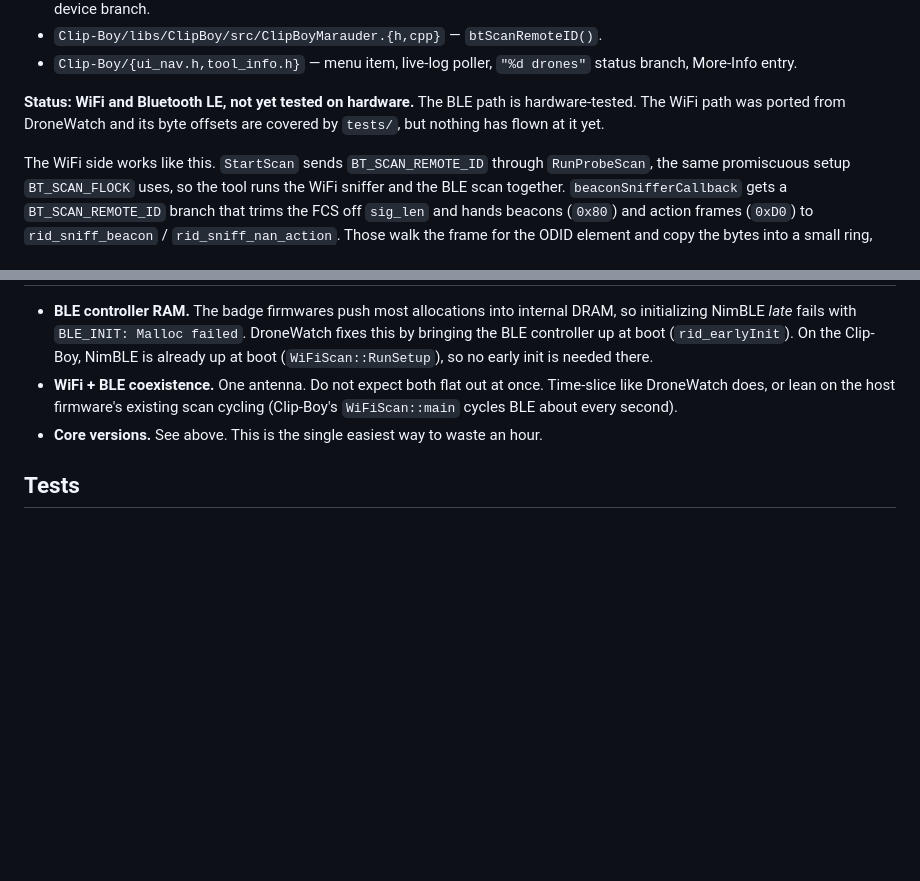
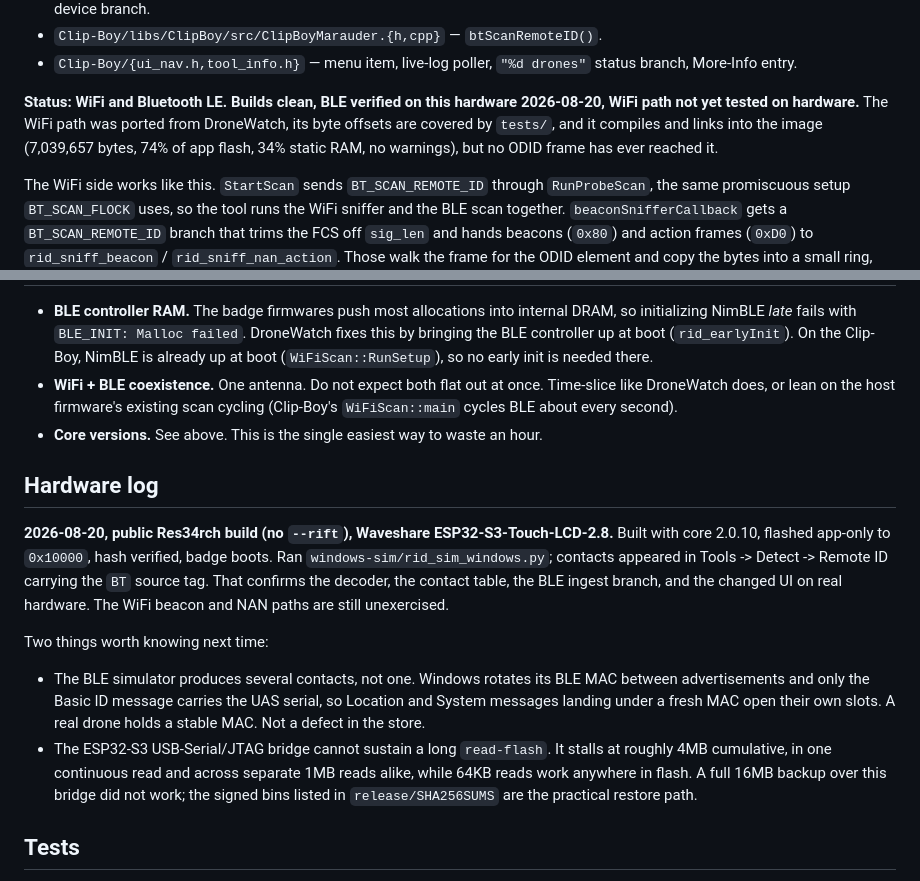
Before and after one commit to SafeHazard/Clip-Boy, a Markdown page: drone-remoteid/README.md, 2 parts joined by grey strips. Rendered like a GitHub page; blank space fills up the shorter version.

Commit message:
README: log the first hardware run, and fix the status block
BLE path confirmed end to end on the badge with this build: flashed
app-only at 0x10000, hash verified, boots, and the Windows BLE simulator
shows up in Tools -> Detect -> Remote ID carrying the new BT source tag.
The WiFi and NAN paths remain unexercised.

Also records two things that cost time today: the BLE simulator
fragments into several contacts because Windows rotates its MAC and only
Basic ID carries the serial, and the USB-Serial/JTAG bridge cannot
sustain a long read-flash, which makes a full 16MB backup impractical.

The status block a28691f meant to update was never actually changed --
that edit was written against CRLF text in an LF file and silently did
nothing, so the file still claimed the build was untested. Corrected.

Co-Authored-By: Claude Opus 5 <noreply@anthropic.com>

```diff
--- a/drone-remoteid/README.md
+++ b/drone-remoteid/README.md
@@ -47,9 +47,11 @@ in the sketch tree, not this directory:
 - `Clip-Boy/{ui_nav.h,tool_info.h}` — menu item, live-log poller, `"%d drones"`
   status branch, More-Info entry.
 
-**Status: WiFi and Bluetooth LE, not yet tested on hardware.** The BLE path is
-hardware-tested. The WiFi path was ported from DroneWatch and its byte offsets
-are covered by `tests/`, but nothing has flown at it yet.
+**Status: WiFi and Bluetooth LE. Builds clean, BLE verified on this hardware
+2026-08-20, WiFi path not yet tested on hardware.** The WiFi path was ported
+from DroneWatch, its byte offsets are covered by `tests/`, and it compiles and
+links into the image (7,039,657 bytes, 74% of app flash, 34% static RAM, no
+warnings), but no ODID frame has ever reached it.
 
 The WiFi side works like this. `StartScan` sends `BT_SCAN_REMOTE_ID` through
 `RunProbeScan`, the same promiscuous setup `BT_SCAN_FLOCK` uses, so the tool
@@ -162,6 +164,27 @@ xtensa-esp32s3-elf-nm build/Clip-Boy.ino.elf | grep -E "drone_ingest_odid|drone_
   cycling (Clip-Boy's `WiFiScan::main` cycles BLE about every second).
 - **Core versions.** See above. This is the single easiest way to waste an hour.
 
+## Hardware log
+
+**2026-08-20, public Res34rch build (no `--rift`), Waveshare ESP32-S3-Touch-LCD-2.8.**
+Built with core 2.0.10, flashed app-only to `0x10000`, hash verified, badge boots.
+Ran `windows-sim/rid_sim_windows.py`; contacts appeared in Tools -> Detect ->
+Remote ID carrying the `BT` source tag. That confirms the decoder, the contact
+table, the BLE ingest branch, and the changed UI on real hardware. The WiFi
+beacon and NAN paths are still unexercised.
+
+Two things worth knowing next time:
+
+- The BLE simulator produces several contacts, not one. Windows rotates its BLE
+  MAC between advertisements and only the Basic ID message carries the UAS
+  serial, so Location and System messages landing under a fresh MAC open their
+  own slots. A real drone holds a stable MAC. Not a defect in the store.
+- The ESP32-S3 USB-Serial/JTAG bridge cannot sustain a long `read-flash`. It
+  stalls at roughly 4MB cumulative, in one continuous read and across separate
+  1MB reads alike, while 64KB reads work anywhere in flash. A full 16MB backup
+  over this bridge did not work; the signed bins listed in `release/SHA256SUMS`
+  are the practical restore path.
+
 ## Tests
 
 `tests/test_ie_walk.py` mirrors the two IE walkers in Python and runs them
```
